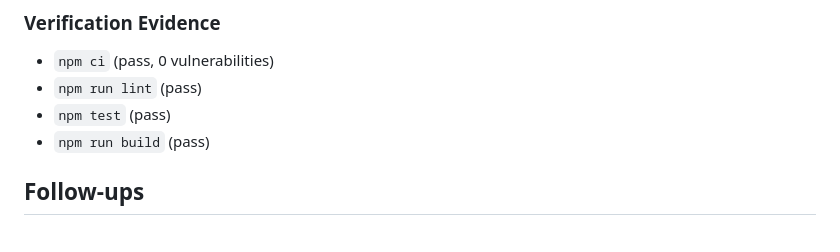
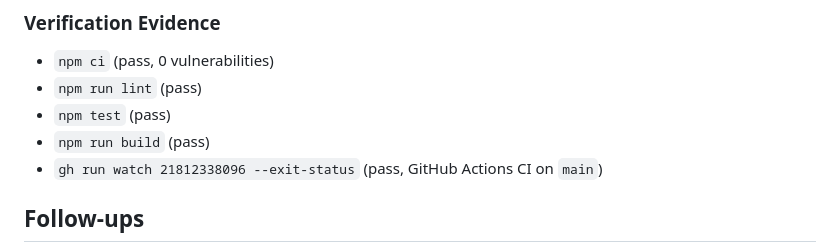
Before and after one commit to sarveshkapre/gptx, a Markdown page: PROJECT_MEMORY.md, the part around the change. Drawn GitHub-style.

Commit message:
Record GitHub Actions CI evidence for cycle-1

```diff
--- a/PROJECT_MEMORY.md
+++ b/PROJECT_MEMORY.md
@@ -72,6 +72,7 @@ This file captures decisions, evidence, and follow-ups from maintenance cycles.
 - `npm run lint` (pass)
 - `npm test` (pass)
 - `npm run build` (pass)
+- `gh run watch 21812338096 --exit-status` (pass, GitHub Actions CI on `main`)
 
 ## Follow-ups
 - Add a Playwright extension smoke test that loads `build/chromium` and exercises popup/history/security pages.
```
